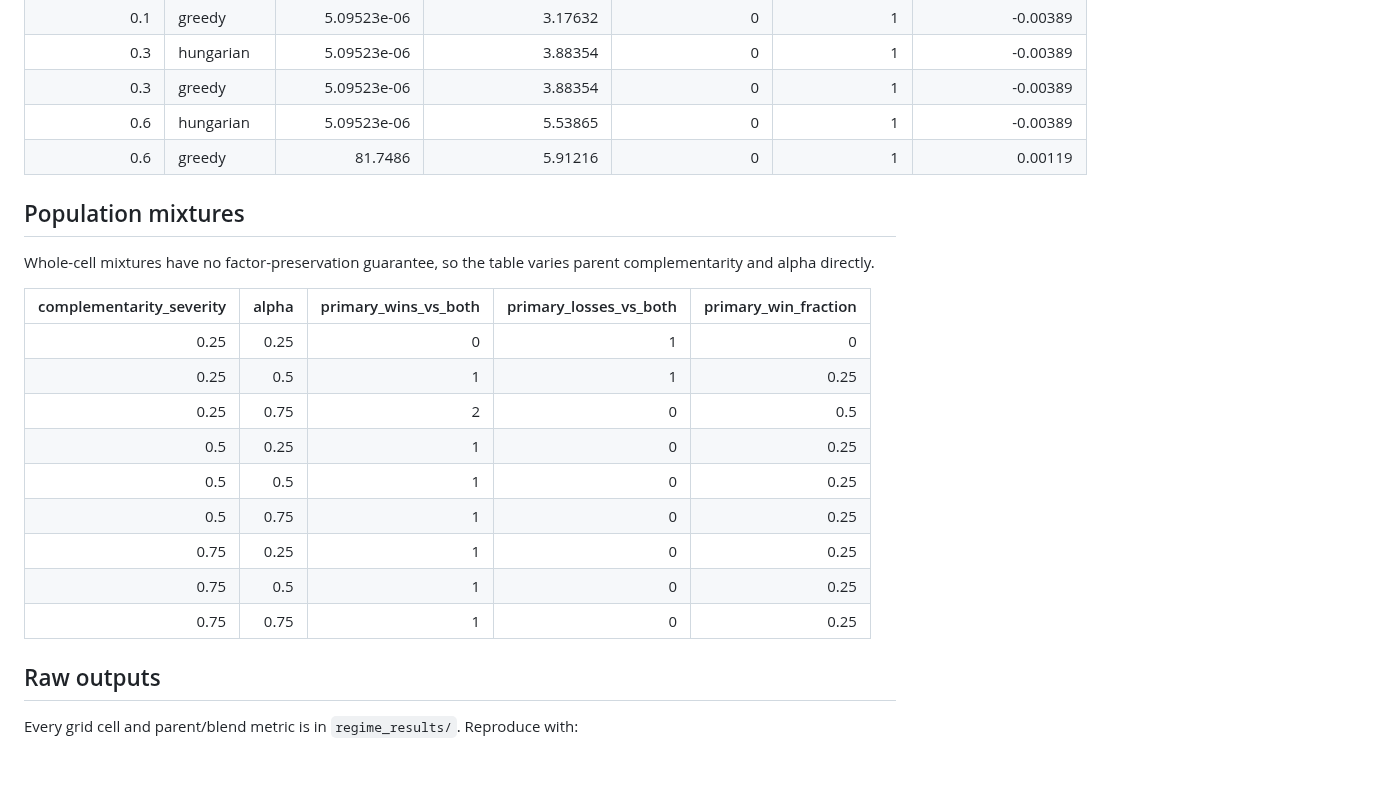
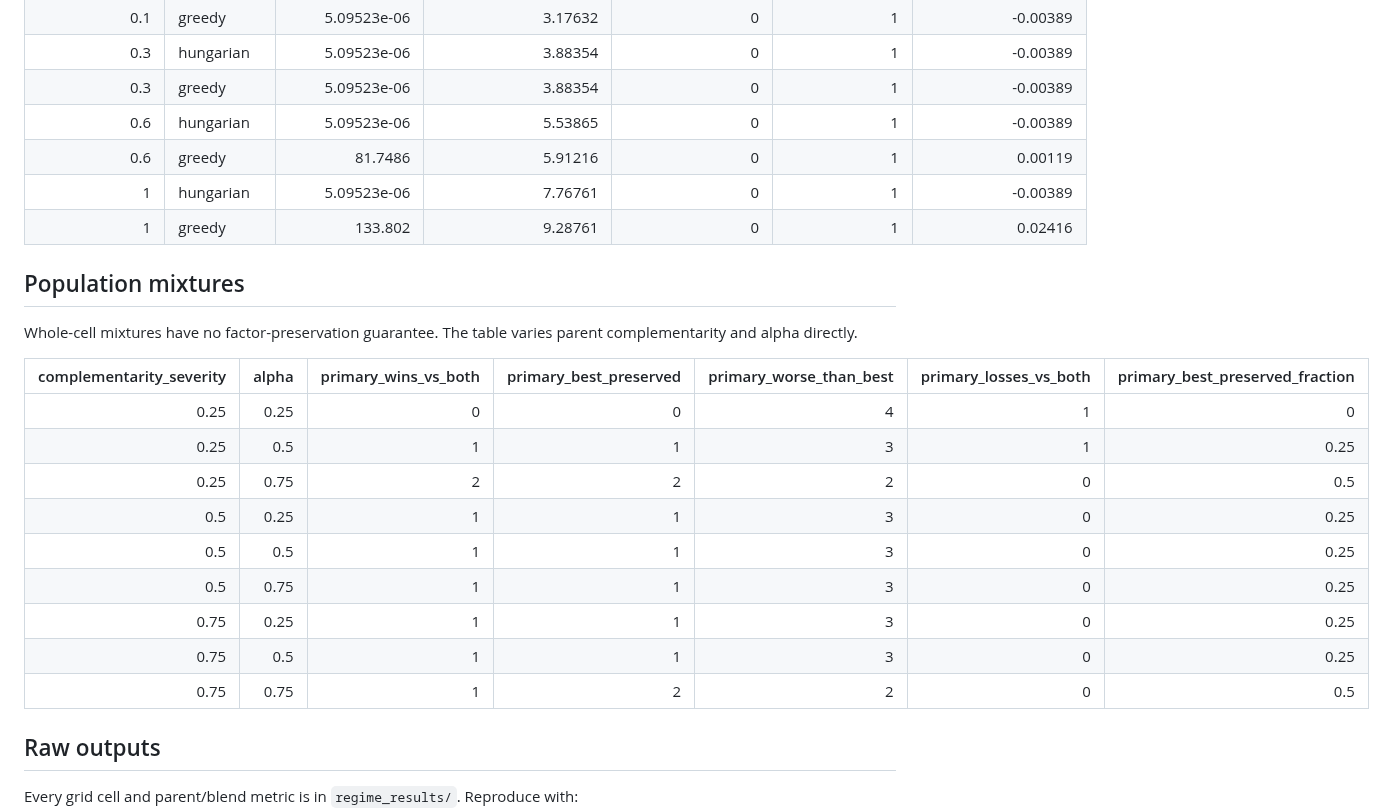
Before and after one commit to i-habib/virtual-embryo-community, a Markdown page: REGIME_RESULTS.md, the part around one of its changes. Rendered like a GitHub page; blank space fills up the shorter version.

```diff
--- a/REGIME_RESULTS.md
+++ b/REGIME_RESULTS.md
@@ -46,22 +46,24 @@ Summary: `{"imperfect_grid_points": 15, "points_with_any_primary_win": 15, "poin
 |              0.3 | greedy       |       5.09523e-06 |               3.88354 |                    0 |                1 |           -0.00389 |
 |              0.6 | hungarian    |       5.09523e-06 |               5.53865 |                    0 |                1 |           -0.00389 |
 |              0.6 | greedy       |      81.7486      |               5.91216 |                    0 |                1 |            0.00119 |
+|              1   | hungarian    |       5.09523e-06 |               7.76761 |                    0 |                1 |           -0.00389 |
+|              1   | greedy       |     133.802       |               9.28761 |                    0 |                1 |            0.02416 |
 
 ## Population mixtures
 
-Whole-cell mixtures have no factor-preservation guarantee, so the table varies parent complementarity and alpha directly.
+Whole-cell mixtures have no factor-preservation guarantee. The table varies parent complementarity and alpha directly.
 
-|   complementarity_severity |   alpha |   primary_wins_vs_both |   primary_losses_vs_both |   primary_win_fraction |
-|---------------------------:|--------:|-----------------------:|-------------------------:|-----------------------:|
-|                       0.25 |    0.25 |                      0 |                        1 |                   0    |
-|                       0.25 |    0.5  |                      1 |                        1 |                   0.25 |
-|                       0.25 |    0.75 |                      2 |                        0 |                   0.5  |
-|                       0.5  |    0.25 |                      1 |                        0 |                   0.25 |
-|                       0.5  |    0.5  |                      1 |                        0 |                   0.25 |
-|                       0.5  |    0.75 |                      1 |                        0 |                   0.25 |
-|                       0.75 |    0.25 |                      1 |                        0 |                   0.25 |
-|                       0.75 |    0.5  |                      1 |                        0 |                   0.25 |
-|                       0.75 |    0.75 |                      1 |                        0 |                   0.25 |
+|   complementarity_severity |   alpha |   primary_wins_vs_both |   primary_best_preserved |   primary_worse_than_best |   primary_losses_vs_both |   primary_best_preserved_fraction |
+|---------------------------:|--------:|-----------------------:|-------------------------:|--------------------------:|-------------------------:|----------------------------------:|
+|                       0.25 |    0.25 |                      0 |                        0 |                         4 |                        1 |                              0    |
+|                       0.25 |    0.5  |                      1 |                        1 |                         3 |                        1 |                              0.25 |
+|                       0.25 |    0.75 |                      2 |                        2 |                         2 |                        0 |                              0.5  |
+|                       0.5  |    0.25 |                      1 |                        1 |                         3 |                        0 |                              0.25 |
+|                       0.5  |    0.5  |                      1 |                        1 |                         3 |                        0 |                              0.25 |
+|                       0.5  |    0.75 |                      1 |                        1 |                         3 |                        0 |                              0.25 |
+|                       0.75 |    0.25 |                      1 |                        1 |                         3 |                        0 |                              0.25 |
+|                       0.75 |    0.5  |                      1 |                        1 |                         3 |                        0 |                              0.25 |
+|                       0.75 |    0.75 |                      1 |                        2 |                         2 |                        0 |                              0.5  |
 
 ## Raw outputs
 
```
Also changed, not shown: other parts of REGIME_RESULTS.md (+5 -5 lines), regime_results/mean_regime.png, regime_results/quantile_regime.png, regime_results/spatial_regime.png, 7 other files.
